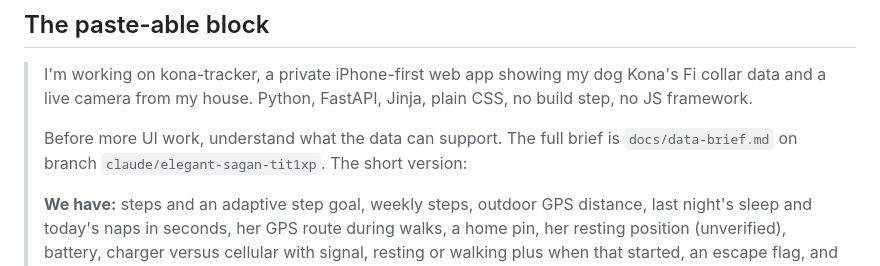
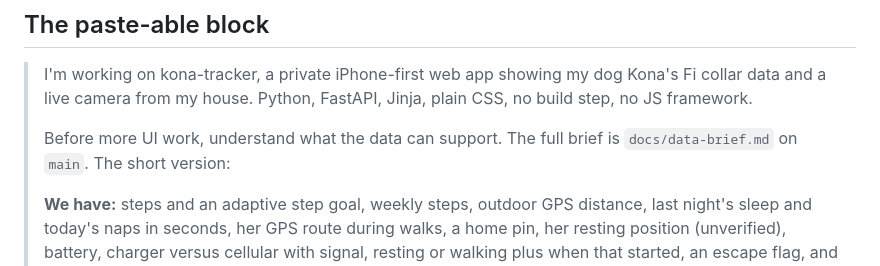
Before and after one commit to chris-suryo/kona-tracker, a Markdown page: docs/data-brief.md, the part around the change. Rendered like a GitHub page.

```diff
--- a/docs/data-brief.md
+++ b/docs/data-brief.md
@@ -167,7 +167,7 @@ Each has a test, and each has already cost real time.
 > Jinja, plain CSS, no build step, no JS framework.
 >
 > Before more UI work, understand what the data can support. The full brief
-> is `docs/data-brief.md` on branch `claude/elegant-sagan-tit1xp`. The short
+> is `docs/data-brief.md` on `main`. The short
 > version:
 >
 > **We have:** steps and an adaptive step goal, weekly steps, outdoor GPS
```
Also changed, not shown: PROJECT.md (+10 -6 lines), docs/chatgpt-handoff.md (+12 -6 lines).
